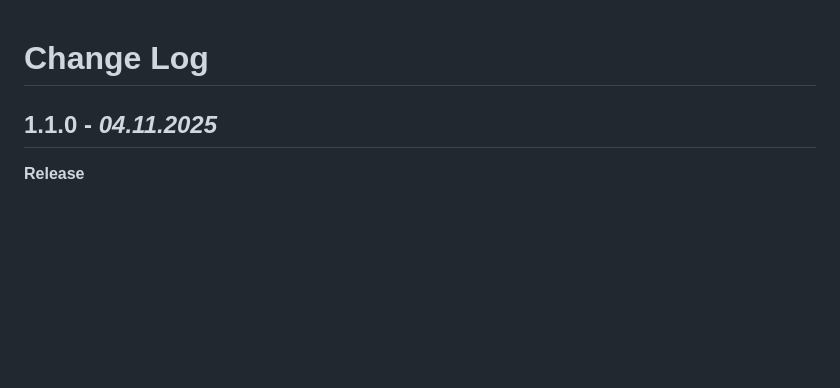
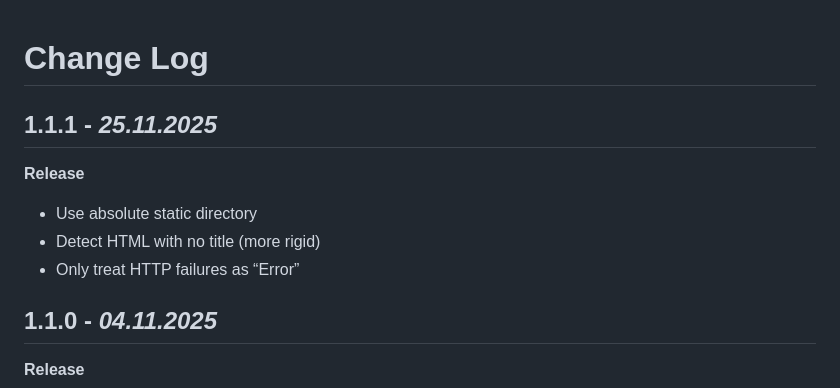
Before and after one commit to jayantur13/tabsync-cli, a Markdown page: Changelog.md, the part around the change. Drawn GitHub-style; blank space fills up the shorter version.

```diff
--- a/Changelog.md
+++ b/Changelog.md
@@ -1,4 +1,12 @@
 # Change Log
+
+## 1.1.1 - _25.11.2025_
+
+**Release**
+
+- Use absolute static directory
+- Detect HTML with no title (more rigid)
+- Only treat HTTP failures as “Error”
 
 ## 1.1.0 - _04.11.2025_
 
```
Also changed, not shown: README.md (+24 -8 lines), assets/images/edge-store.png (added), assets/images/github-release.png (added), 3 other files.
